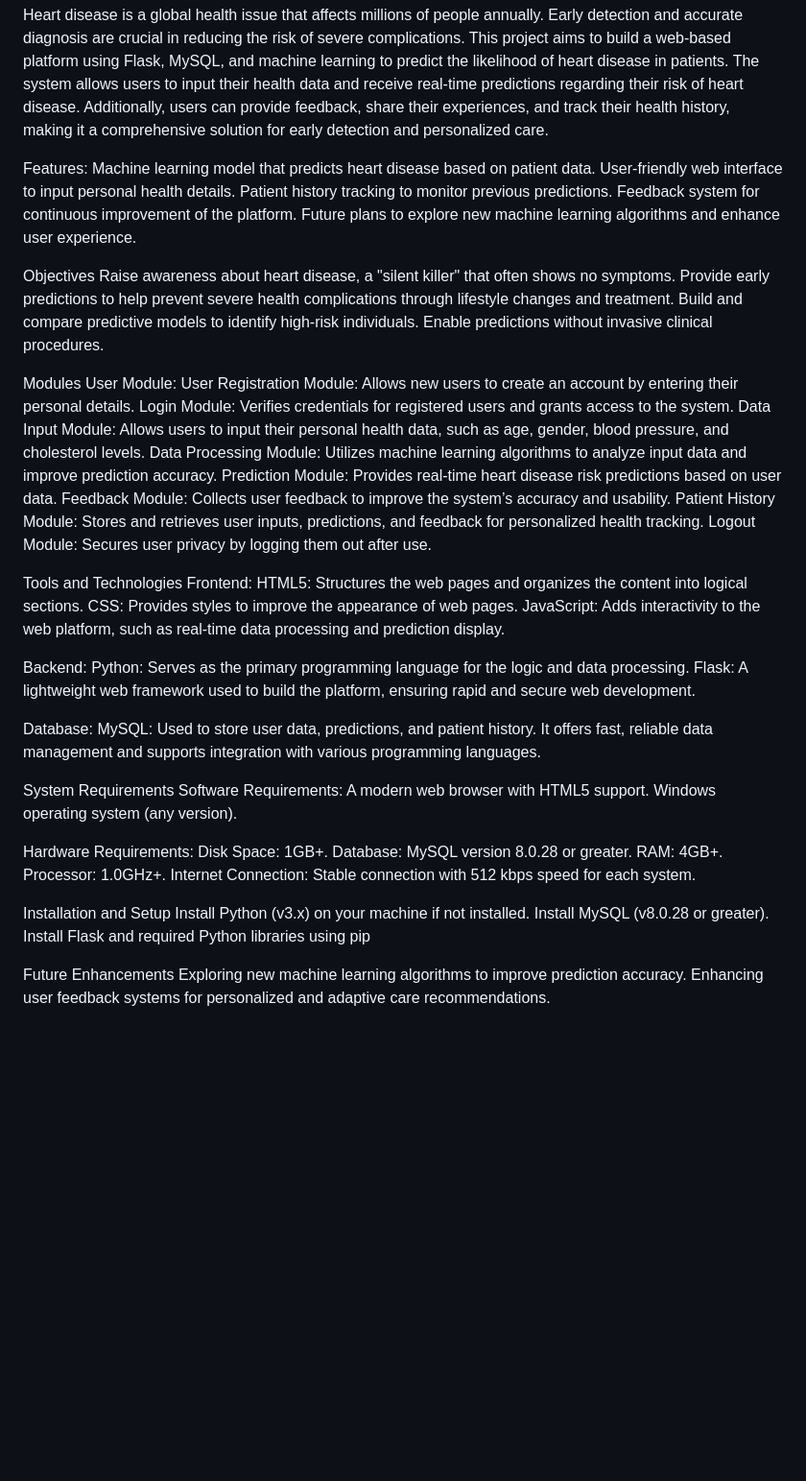
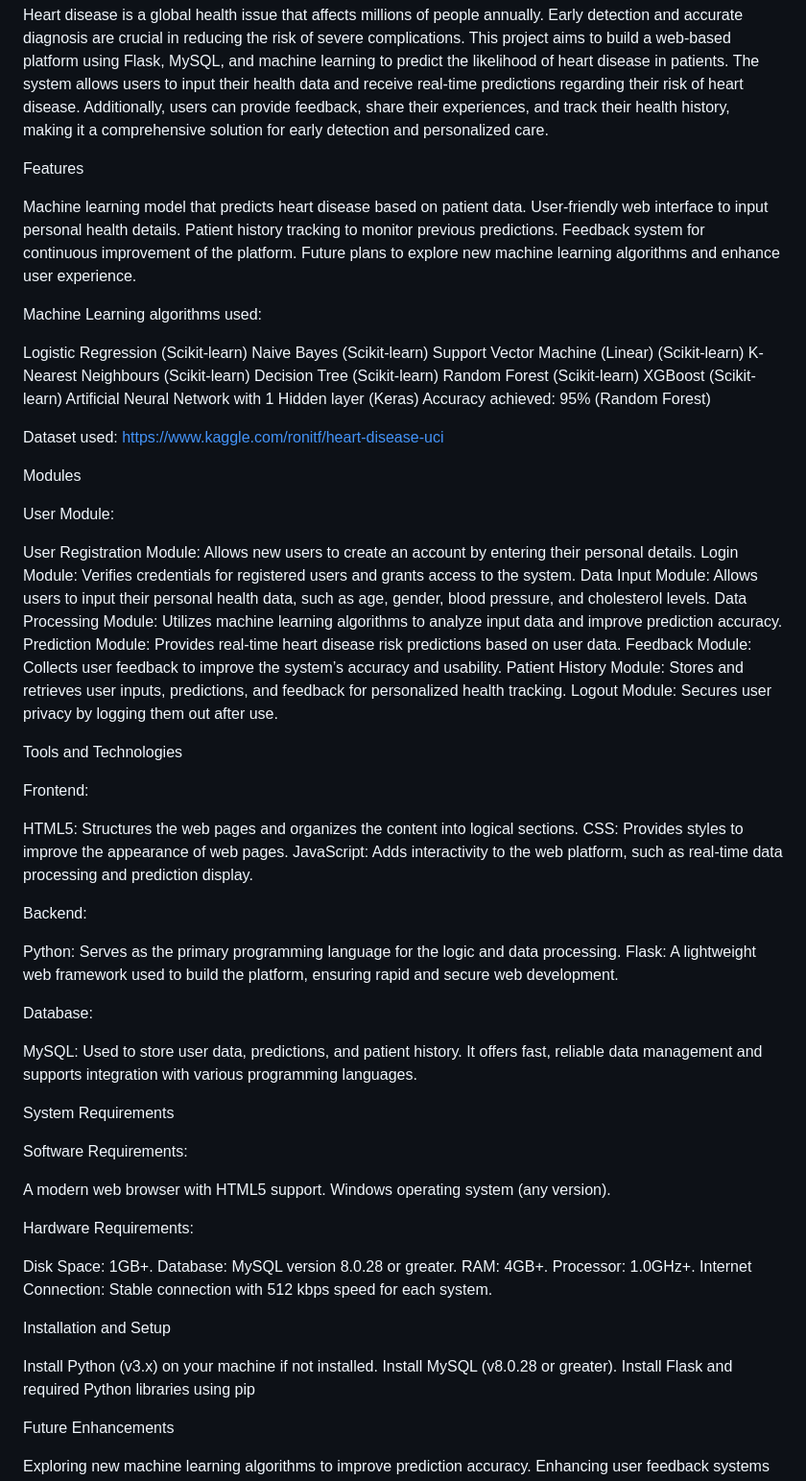
Before and after one commit to Rohu-Rathore/Heart-Attack-Disease-Prediction-System, a Markdown page: README.md, the part around the change. Shown: that part at 96% size. GitHub-like rendering; blank space fills up the shorter version.

```diff
--- a/README.md
+++ b/README.md
@@ -4,21 +4,32 @@ About the Project
 
 Heart disease is a global health issue that affects millions of people annually. Early detection and accurate diagnosis are crucial in reducing the risk of severe complications. This project aims to build a web-based platform using Flask, MySQL, and machine learning to predict the likelihood of heart disease in patients. The system allows users to input their health data and receive real-time predictions regarding their risk of heart disease. Additionally, users can provide feedback, share their experiences, and track their health history, making it a comprehensive solution for early detection and personalized care.
 
-Features:
+Features
+
 Machine learning model that predicts heart disease based on patient data.
 User-friendly web interface to input personal health details.
 Patient history tracking to monitor previous predictions.
 Feedback system for continuous improvement of the platform.
 Future plans to explore new machine learning algorithms and enhance user experience.
 
-Objectives
-Raise awareness about heart disease, a "silent killer" that often shows no symptoms.
-Provide early predictions to help prevent severe health complications through lifestyle changes and treatment.
-Build and compare predictive models to identify high-risk individuals.
-Enable predictions without invasive clinical procedures.
+Machine Learning algorithms used:
+
+Logistic Regression (Scikit-learn)
+Naive Bayes (Scikit-learn)
+Support Vector Machine (Linear) (Scikit-learn)
+K-Nearest Neighbours (Scikit-learn)
+Decision Tree (Scikit-learn)
+Random Forest (Scikit-learn)
+XGBoost (Scikit-learn)
+Artificial Neural Network with 1 Hidden layer (Keras)
+Accuracy achieved: 95% (Random Forest)
+
+Dataset used: https://www.kaggle.com/ronitf/heart-disease-uci
 
 Modules
+
 User Module:
+
 User Registration Module: Allows new users to create an account by entering their personal details.
 Login Module: Verifies credentials for registered users and grants access to the system.
 Data Input Module: Allows users to input their personal health data, such as age, gender, blood pressure, and cholesterol levels.
@@ -29,24 +40,31 @@ Patient History Module: Stores and retrieves user inputs, predictions, and feedb
 Logout Module: Secures user privacy by logging them out after use.
 
 Tools and Technologies
+
 Frontend:
+
 HTML5: Structures the web pages and organizes the content into logical sections.
 CSS: Provides styles to improve the appearance of web pages.
 JavaScript: Adds interactivity to the web platform, such as real-time data processing and prediction display.
 
 Backend:
+
 Python: Serves as the primary programming language for the logic and data processing.
 Flask: A lightweight web framework used to build the platform, ensuring rapid and secure web development.
 
 Database:
+
 MySQL: Used to store user data, predictions, and patient history. It offers fast, reliable data management and supports integration with various programming languages.
 
 System Requirements
+
 Software Requirements:
+
 A modern web browser with HTML5 support.
 Windows operating system (any version).
 
 Hardware Requirements:
+
 Disk Space: 1GB+.
 Database: MySQL version 8.0.28 or greater.
 RAM: 4GB+.
@@ -54,10 +72,12 @@ Processor: 1.0GHz+.
 Internet Connection: Stable connection with 512 kbps speed for each system.
 
 Installation and Setup
+
 Install Python (v3.x) on your machine if not installed.
 Install MySQL (v8.0.28 or greater).
 Install Flask and required Python libraries using pip
 
 Future Enhancements
+
 Exploring new machine learning algorithms to improve prediction accuracy.
 Enhancing user feedback systems for personalized and adaptive care recommendations.
```
